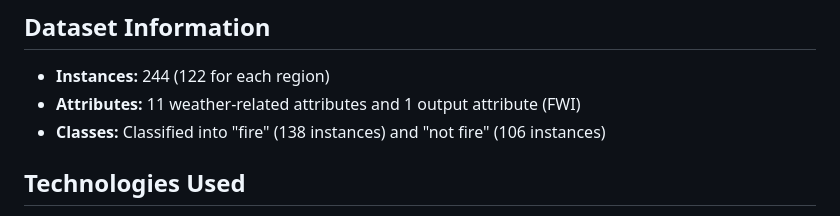
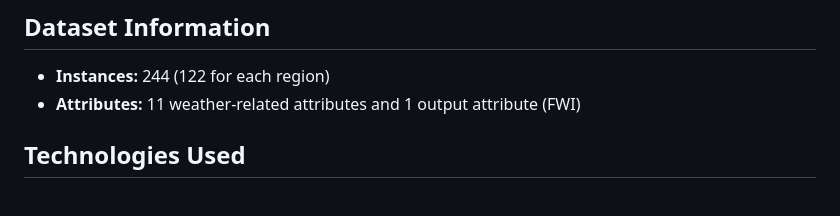
Before and after one commit to sai-manas/FWI_Predictor_ML, a Markdown page: README.md, the part around the change. Rendered like a GitHub page.

```diff
--- a/README.md
+++ b/README.md
@@ -17,7 +17,6 @@ https://github.com/sai-manas/FWI_Predictor_ML/assets/106865226/13fbea64-b82c-47c
 
 - **Instances:** 244 (122 for each region)
 - **Attributes:** 11 weather-related attributes and 1 output attribute (FWI)
-- **Classes:** Classified into "fire" (138 instances) and "not fire" (106 instances)
 
 ## Technologies Used
 
```
